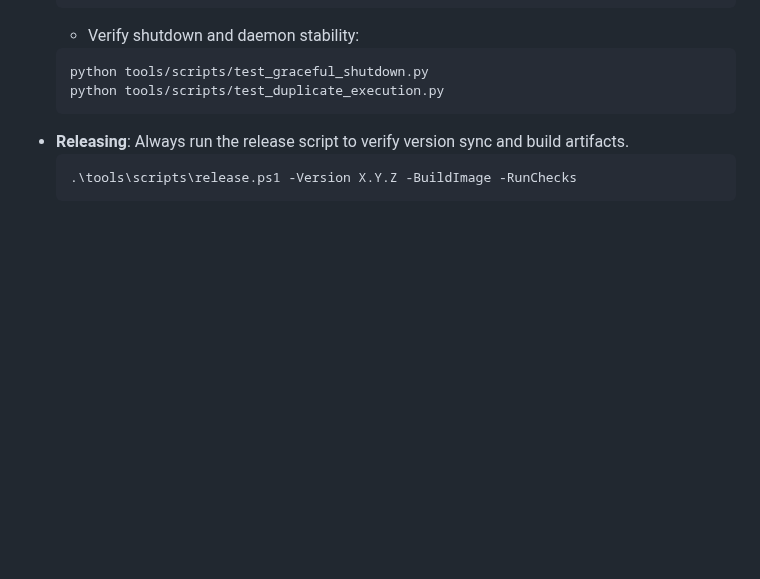
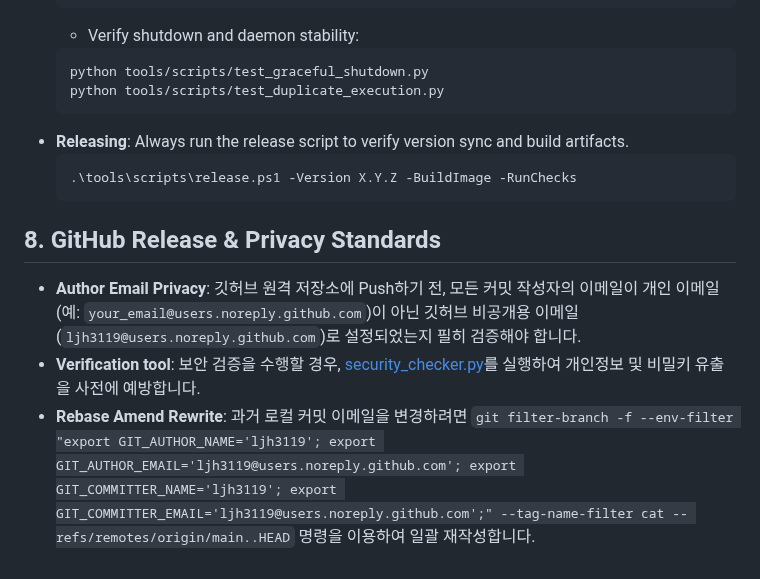
Before and after one commit to ljh3119/SHIM, a Markdown page: GEMINI.md, the part around the change. Drawn GitHub-style; blank space fills up the shorter version.

Commit message:
docs: GEMINI.md에 깃허브 릴리즈 및 개인정보 보호 지침 반영

````diff
--- a/GEMINI.md
+++ b/GEMINI.md
@@ -95,3 +95,8 @@ Maintaining the documentation structure is mandatory for project integrity:
   ```powershell
   .\tools\scripts\release.ps1 -Version X.Y.Z -BuildImage -RunChecks
   ```
+
+## 8. GitHub Release & Privacy Standards
+- **Author Email Privacy**: 깃허브 원격 저장소에 Push하기 전, 모든 커밋 작성자의 이메일이 개인 이메일(예: `your_email@users.noreply.github.com`)이 아닌 깃허브 비공개용 이메일(`ljh3119@users.noreply.github.com`)로 설정되었는지 필히 검증해야 합니다.
+- **Verification tool**: 보안 검증을 수행할 경우, [security_checker.py](file:///v:/M2SSD/Documents/Project/SHIM/scratch/security_checker.py)를 실행하여 개인정보 및 비밀키 유출을 사전에 예방합니다.
+- **Rebase Amend Rewrite**: 과거 로컬 커밋 이메일을 변경하려면 `git filter-branch -f --env-filter "export GIT_AUTHOR_NAME='ljh3119'; export GIT_AUTHOR_EMAIL='ljh3119@users.noreply.github.com'; export GIT_COMMITTER_NAME='ljh3119'; export GIT_COMMITTER_EMAIL='ljh3119@users.noreply.github.com';" --tag-name-filter cat -- refs/remotes/origin/main..HEAD` 명령을 이용하여 일괄 재작성합니다.
````
